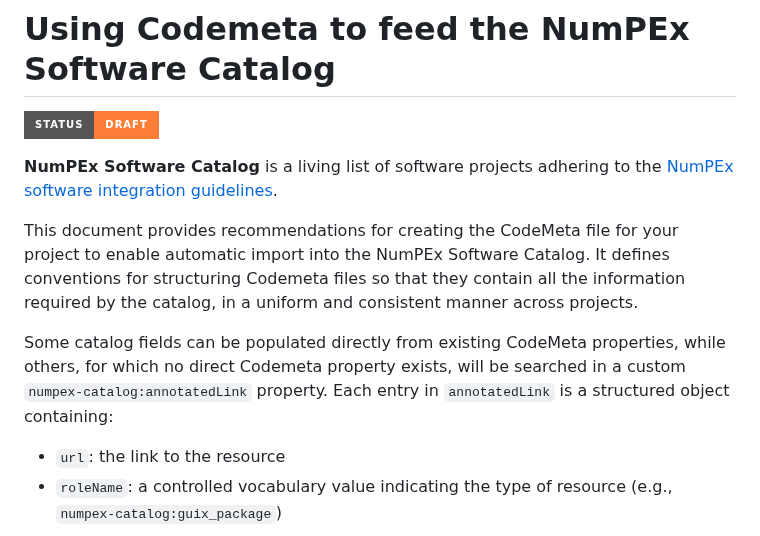
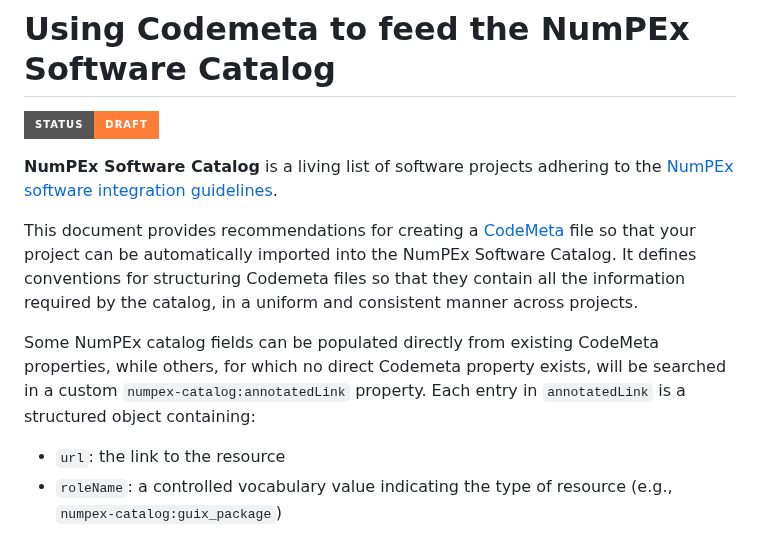
Before and after one commit to numpex/sw-catalog, a Markdown page: documentation/codemeta-mapping.md, the part around the change. Rendered like a GitHub page; badges without logos.

```diff
--- a/documentation/codemeta-mapping.md
+++ b/documentation/codemeta-mapping.md
@@ -3,9 +3,9 @@
 
 **NumPEx Software Catalog** is a living list of software projects adhering to the [NumPEx software integration guidelines](https://numpex-pc5.gitlabpages.inria.fr/tutorials/projects/guidelines/index.html).
 
-This document provides recommendations for creating the CodeMeta file for your project to enable automatic import into the NumPEx Software Catalog. It defines conventions for structuring Codemeta files so that they contain all the information required by the catalog, in a uniform and consistent manner across projects.
+This document provides recommendations for creating a [CodeMeta](https://codemeta.github.io/) file so that your project can be automatically imported into the NumPEx Software Catalog. It defines conventions for structuring Codemeta files so that they contain all the information required by the catalog, in a uniform and consistent manner across projects.
 
-Some catalog fields can be populated directly from existing CodeMeta properties, while others, for which no direct Codemeta property exists, will be searched in a  custom  `numpex-catalog:annotatedLink` property. Each entry in `annotatedLink` is a structured object containing:
+Some NumPEx catalog fields can be populated directly from existing CodeMeta properties, while others, for which no direct Codemeta property exists, will be searched in a  custom  `numpex-catalog:annotatedLink` property. Each entry in `annotatedLink` is a structured object containing:
 - `url`: the link to the resource
 - `roleName`: a controlled vocabulary value indicating the type of resource (e.g., `numpex-catalog:guix_package`)
 
```
